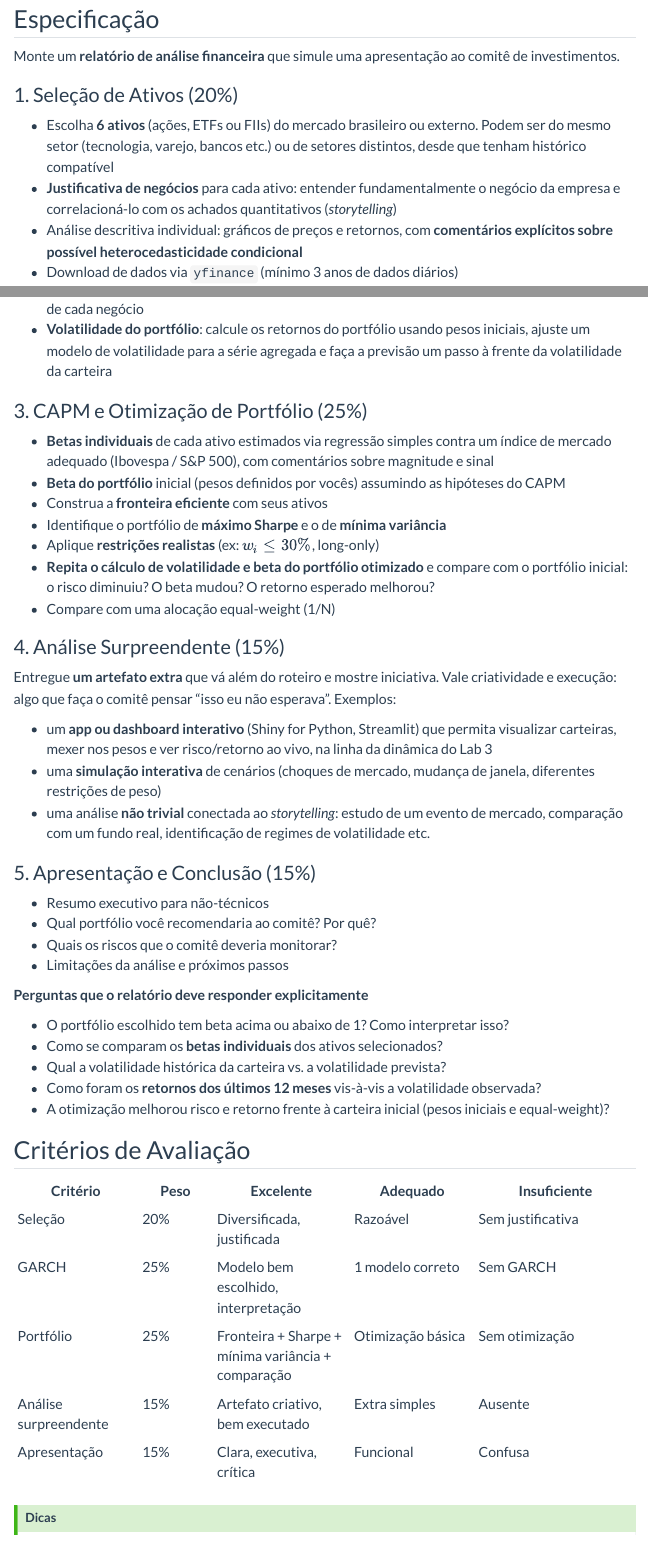
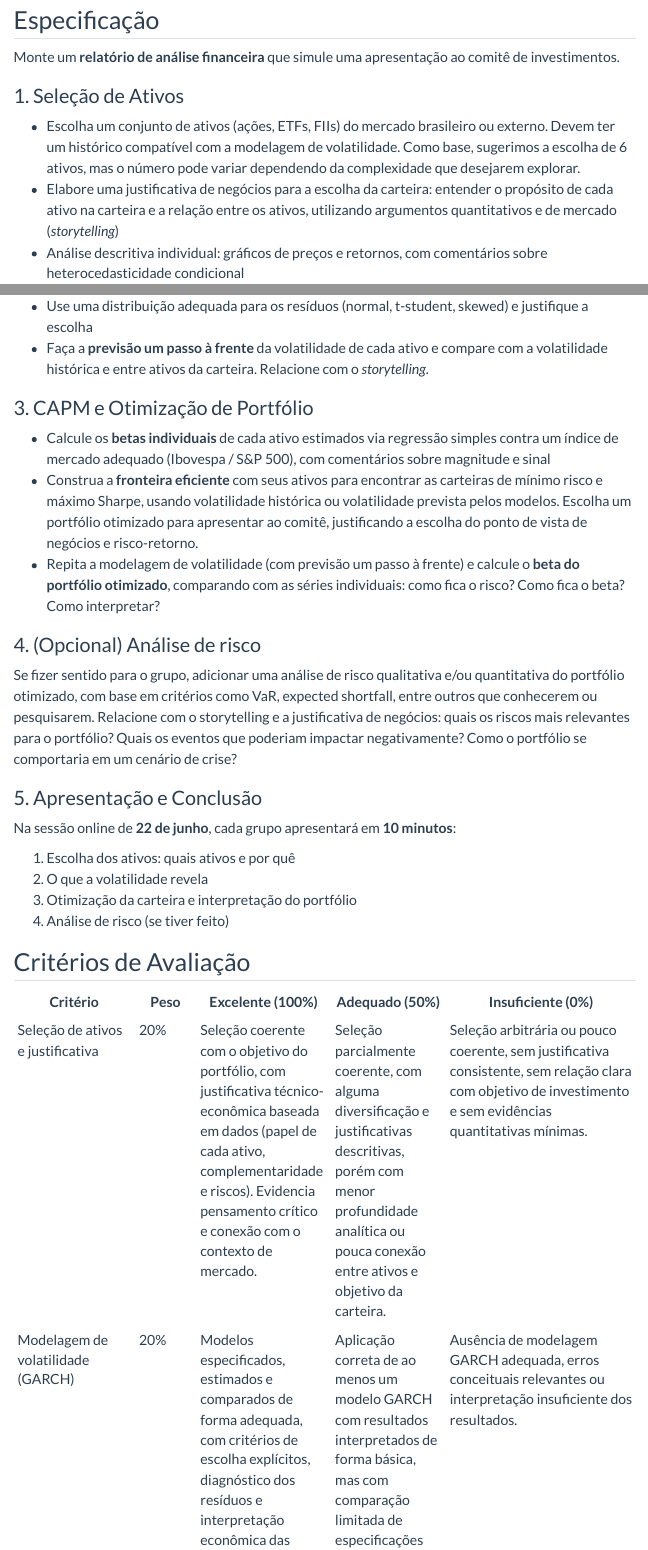
Before and after one commit to padsInsper/202632-fa, a Quarto document (trabalhos/final.qmd): the page in a window 1100 px wide, from 400 px down before the commit and from 420 px down after it, so that both start at the same text, and a second part further down, joined at a grey line. Rendered offline with R 4.5, knitr and Pandoc in place of Quarto, with nearby package versions; menus at the side of the page are left out.

Commit message:
docs(final): simplifica enunciado, risco opcional, rubrica de 4 criterios
Co-Authored-By: Claude Opus 4.8 (1M context) <noreply@anthropic.com>

```diff
--- a/trabalhos/final.qmd
+++ b/trabalhos/final.qmd
@@ -21,14 +18,9 @@ apresentação ao comitê de investimentos.
 
 Monte um **relatório de análise financeira** que simule uma apresentação ao comitê de investimentos.
 
-### 1. Seleção de Ativos (20%)
+### 1. Seleção de Ativos
 
-- Escolha **6 ativos** (ações, ETFs ou FIIs) do mercado brasileiro ou externo.
-  Podem ser do mesmo setor (tecnologia, varejo, bancos etc.) ou de setores distintos,
-  desde que tenham histórico compatível
-- **Justificativa de negócios** para cada ativo: entender fundamentalmente o negócio
-  da empresa e correlacioná-lo com os achados quantitativos (*storytelling*)
-- Análise descritiva individual: gráficos de preços e retornos, com **comentários
-  explícitos sobre possível heterocedasticidade condicional**
-- Download de dados via `yfinance` (mínimo 3 anos de dados diários)
+- Escolha um conjunto de ativos (ações, ETFs,  FIIs) do mercado brasileiro ou externo. Devem ter um histórico compatível com a modelagem de volatilidade. Como base, sugerimos a escolha de 6 ativos, mas o número pode variar dependendo da complexidade que desejarem explorar.
+- Elabore uma justificativa de negócios para a escolha da carteira: entender o propósito de cada ativo na carteira e a relação entre os ativos, utilizando argumentos quantitativos e de mercado (*storytelling*)
+- Análise descritiva individual: gráficos de preços e retornos, com comentários sobre heterocedasticidade condicional
 
@@ -45,4 +28,0 @@ Monte um **relatório de análise financeira** que simule uma apresentação ao
-  Relacione com o *storytelling* de cada negócio
-- **Volatilidade do portfólio**: calcule os retornos do portfólio usando pesos
-  iniciais, ajuste um modelo de volatilidade para a série agregada e faça a previsão
-  um passo à frente da volatilidade da carteira
@@ -49,53 +31,29 @@ Monte um **relatório de análise financeira** que simule uma apresentação ao
+- Use uma distribuição adequada para os resíduos (normal, t-student, skewed) e justifique a escolha
+- Faça a **previsão um passo à frente** da volatilidade de cada ativo e compare com a volatilidade histórica e entre ativos da carteira. Relacione com o *storytelling*.
 
-### 3. CAPM e Otimização de Portfólio (25%)
+### 3. CAPM e Otimização de Portfólio
 
-- **Betas individuais** de cada ativo estimados via regressão simples contra um índice
+- Calcule os **betas individuais** de cada ativo estimados via regressão simples contra um índice
   de mercado adequado (Ibovespa / S&P 500), com comentários sobre magnitude e sinal
-- **Beta do portfólio** inicial (pesos definidos por vocês) assumindo as hipóteses do CAPM
-- Construa a **fronteira eficiente** com seus ativos
-- Identifique o portfólio de **máximo Sharpe** e o de **mínima variância**
-- Aplique **restrições realistas** (ex: $w_i \leq 30\%$, long-only)
-- **Repita o cálculo de volatilidade e beta do portfólio otimizado** e compare com
-  o portfólio inicial: o risco diminuiu? O beta mudou? O retorno esperado melhorou?
-- Compare com uma alocação equal-weight (1/N)
+- Construa a **fronteira eficiente** com seus ativos para encontrar as carteiras de mínimo risco e máximo Sharpe, usando volatilidade histórica ou volatilidade prevista pelos modelos. Escolha um portfólio otimizado para apresentar ao comitê, justificando a escolha do ponto de vista de negócios e risco-retorno.
+- Repita a modelagem de volatilidade (com previsão um passo à frente) e calcule o **beta do portfólio otimizado**, comparando com as séries individuais: como fica o risco? Como fica o beta? Como interpretar?
 
-### 4. Análise Surpreendente (15%)
+### 4. (Opcional) Análise de risco
 
-Entregue **um artefato extra** que vá além do roteiro e mostre iniciativa. Vale
-criatividade e execução: algo que faça o comitê pensar "isso eu não esperava". Exemplos:
+Se fizer sentido para o grupo, adicionar uma análise de risco qualitativa e/ou quantitativa do portfólio otimizado, com base em critérios como VaR, expected shortfall, entre outros que conhecerem ou pesquisarem. Relacione com o storytelling e a justificativa de negócios: quais os riscos mais relevantes para o portfólio? Quais os eventos que poderiam impactar negativamente? Como o portfólio se comportaria em um cenário de crise?
 
-- um **app ou dashboard interativo** (Shiny for Python, Streamlit) que permita
-  visualizar carteiras, mexer nos pesos e ver risco/retorno ao vivo, na linha da
-  dinâmica do Lab 3
-- uma **simulação interativa** de cenários (choques de mercado, mudança de janela,
-  diferentes restrições de peso)
-- uma análise **não trivial** conectada ao *storytelling*: estudo de um evento de
-  mercado, comparação com um fundo real, identificação de regimes de volatilidade etc.
+### 5. Apresentação e Conclusão
 
-### 5. Apresentação e Conclusão (15%)
+Na sessão online de **22 de junho**, cada grupo apresentará em **10 minutos**:
 
-- Resumo executivo para não-técnicos
-- Qual portfólio você recomendaria ao comitê? Por quê?
-- Quais os riscos que o comitê deveria monitorar?
-- Limitações da análise e próximos passos
-
-**Perguntas que o relatório deve responder explicitamente**
-
-- O portfólio escolhido tem beta acima ou abaixo de 1? Como interpretar isso?
-- Como se comparam os **betas individuais** dos ativos selecionados?
-- Qual a volatilidade histórica da carteira vs. a volatilidade prevista?
-- Como foram os **retornos dos últimos 12 meses** vis-à-vis a volatilidade observada?
-- A otimização melhorou risco e retorno frente à carteira inicial (pesos iniciais e equal-weight)?
+1. Escolha dos ativos: quais ativos e por quê
+2. O que a volatilidade revela
+3. Otimização da carteira e interpretação do portfólio
+4. Análise de risco (se tiver feito)
 
 ## Critérios de Avaliação
 
-| Critério | Peso | Excelente | Adequado | Insuficiente |
+| Critério | Peso | Excelente (100%) | Adequado (50%) | Insuficiente (0%) |
 |----------|------|-----------|----------|-------------|
-| Seleção | 20% | Diversificada, justificada | Razoável | Sem justificativa |
-| GARCH | 25% | Modelo bem escolhido, interpretação | 1 modelo correto | Sem GARCH |
-| Portfólio | 25% | Fronteira + Sharpe + mínima variância + comparação | Otimização básica | Sem otimização |
-| Análise surpreendente | 15% | Artefato criativo, bem executado | Extra simples | Ausente |
-| Apresentação | 15% | Clara, executiva, crítica | Funcional | Confusa |
-
-::: {.callout-tip}
-## Dicas
+| Seleção de ativos e justificativa | 20% | Seleção coerente com o objetivo do portfólio, com justificativa técnico-econômica baseada em dados (papel de cada ativo, complementaridade e riscos). Evidencia pensamento crítico e conexão com o contexto de mercado. | Seleção parcialmente coerente, com alguma diversificação e justificativas descritivas, porém com menor profundidade analítica ou pouca conexão entre ativos e objetivo da carteira. | Seleção arbitrária ou pouco coerente, sem justificativa consistente, sem relação clara com objetivo de investimento e sem evidências quantitativas mínimas. |
+| Modelagem de volatilidade (GARCH) | 20% | Modelos especificados, estimados e comparados de forma adequada, com critérios de escolha explícitos, diagnóstico dos resíduos e interpretação econômica das previsões de volatilidade. | Aplicação correta de ao menos um modelo GARCH com resultados interpretados de forma básica, mas com comparação limitada de especificações e/ou diagnóstico incompleto. | Ausência de modelagem GARCH adequada, erros conceituais relevantes ou interpretação insuficiente dos resultados. |
```
Also changed, not shown: trabalhos/final.qmd (63 more changed lines).
